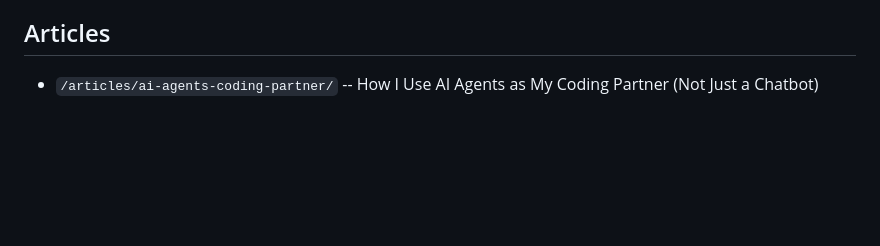
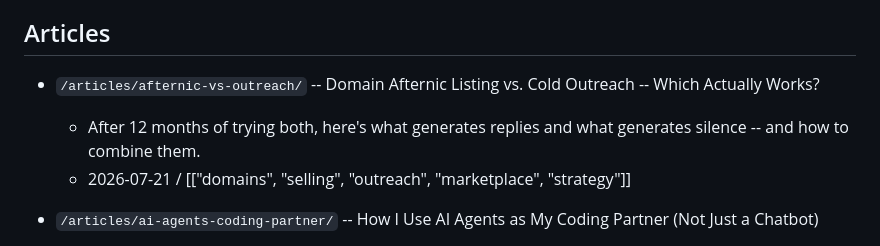
Before and after one commit to atheerium/atheerium.github.io, a Markdown page: INDEX.md, the part around the change. Rendered like a GitHub page; blank space fills up the shorter version.

Commit message:
Article: Afternic Listing vs Cold Outreach

```diff
--- a/INDEX.md
+++ b/INDEX.md
@@ -5,6 +5,10 @@
 > **Format:** Section, File, Path, Title, Date, Tags, Description
 
 ## Articles
+
+- `/articles/afternic-vs-outreach/` -- Domain Afternic Listing vs. Cold Outreach -- Which Actually Works?
+  - After 12 months of trying both, here's what generates replies and what generates silence -- and how to combine them.
+  - 2026-07-21 / [["domains", "selling", "outreach", "marketplace", "strategy"]]
 
 - `/articles/ai-agents-coding-partner/` -- How I Use AI Agents as My Coding Partner (Not Just a Chatbot)
   - Most developers use ChatGPT to generate code snippets. I use AI agents to architect, implement, and ship entire features. Here's the exact workflow.
```
Also changed, not shown: 1 other file.
